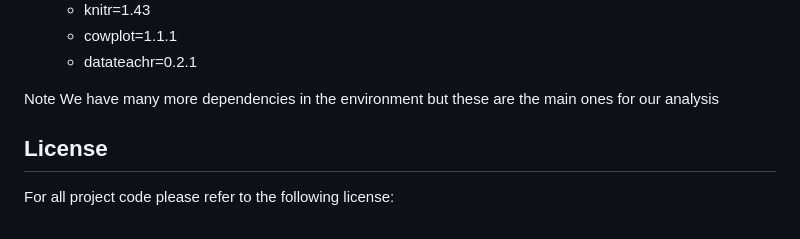
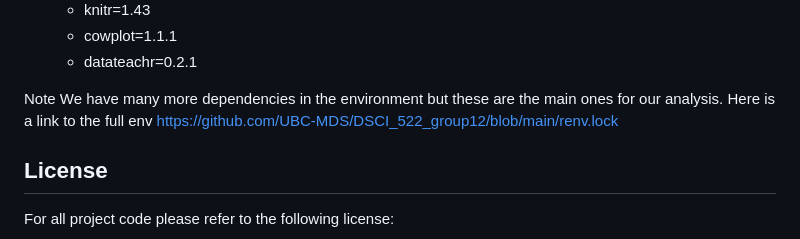
Before and after one commit to UBC-MDS/Egg-Production-Inferential-Test, a Markdown page: README.md, the part around the change. Rendered like a GitHub page.

Commit message:
Update README.md
adding the env link

```diff
--- a/README.md
+++ b/README.md
@@ -32,7 +32,8 @@ The final report can be found in the analysis file of this repo
   - cowplot=1.1.1
   - datateachr=0.2.1
 
-Note We have many more dependencies in the environment but these are the main ones for our analysis
+Note We have many more dependencies in the environment but these are the main ones for our analysis.
+Here is a link to the full env https://github.com/UBC-MDS/DSCI_522_group12/blob/main/renv.lock
 ## License
 
 For all project code please refer to the following license:
```
